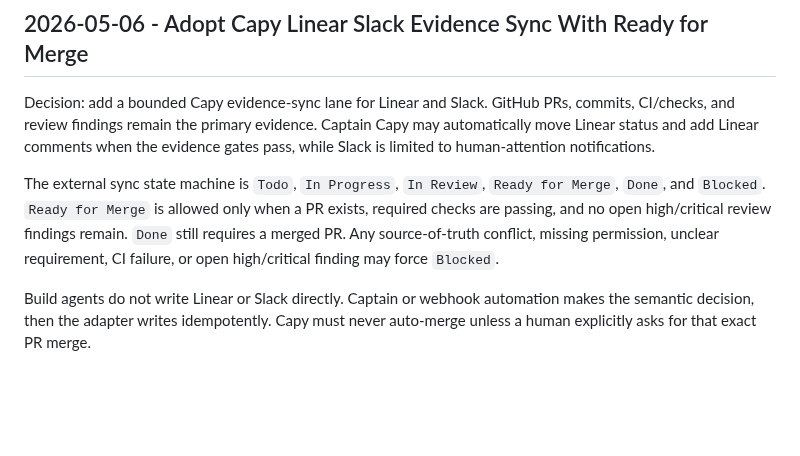
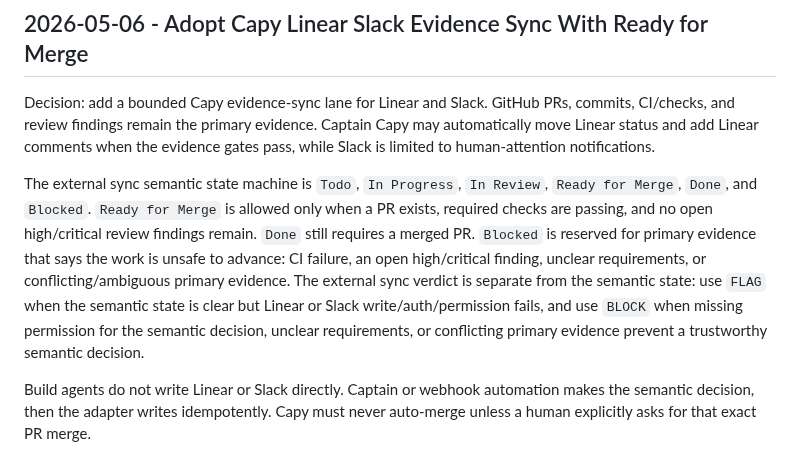
Before and after one commit to Fearvox/multica-ultimate-workbench, a Markdown page: DECISIONS.md, the part around the change. GitHub-like rendering; blank space fills up the shorter version.

Commit message:
Clarify Capy sync state versus verdict
Co-authored-by: capy-ai[bot] <230910855+capy-ai[bot]@users.noreply.github.com>

```diff
--- a/DECISIONS.md
+++ b/DECISIONS.md
@@ -4,7 +4,7 @@
 
 Decision: add a bounded Capy evidence-sync lane for Linear and Slack. GitHub PRs, commits, CI/checks, and review findings remain the primary evidence. Captain Capy may automatically move Linear status and add Linear comments when the evidence gates pass, while Slack is limited to human-attention notifications.
 
-The external sync state machine is `Todo`, `In Progress`, `In Review`, `Ready for Merge`, `Done`, and `Blocked`. `Ready for Merge` is allowed only when a PR exists, required checks are passing, and no open high/critical review findings remain. `Done` still requires a merged PR. Any source-of-truth conflict, missing permission, unclear requirement, CI failure, or open high/critical finding may force `Blocked`.
+The external sync semantic state machine is `Todo`, `In Progress`, `In Review`, `Ready for Merge`, `Done`, and `Blocked`. `Ready for Merge` is allowed only when a PR exists, required checks are passing, and no open high/critical review findings remain. `Done` still requires a merged PR. `Blocked` is reserved for primary evidence that says the work is unsafe to advance: CI failure, an open high/critical finding, unclear requirements, or conflicting/ambiguous primary evidence. The external sync verdict is separate from the semantic state: use `FLAG` when the semantic state is clear but Linear or Slack write/auth/permission fails, and use `BLOCK` when missing permission for the semantic decision, unclear requirements, or conflicting primary evidence prevent a trustworthy semantic decision.
 
 Build agents do not write Linear or Slack directly. Captain or webhook automation makes the semantic decision, then the adapter writes idempotently. Capy must never auto-merge unless a human explicitly asks for that exact PR merge.
 
```
Also changed, not shown: autopilots/capy-linear-slack-sync.md (+3 -1 lines), docs/capy-linear-slack-sync-lane.md (+4 -2 lines).
